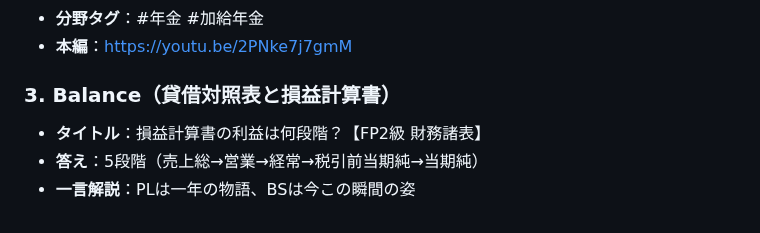
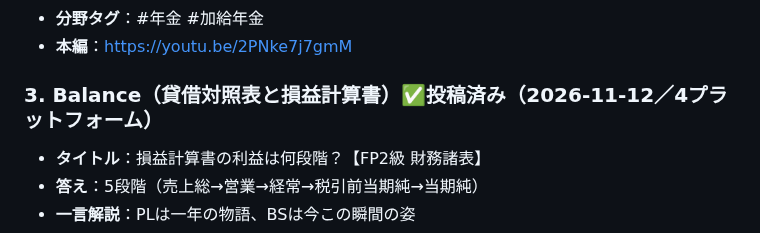
Before and after one commit to fp-hitorigoto/fp-hitorigoto, a Markdown page: docs/投稿用_2級Vol1ショート.md, the part around the change. Drawn GitHub-style.

Commit message:
docs: ショート3本目（Balance）を4プラットフォームへ投稿
Co-Authored-By: Claude Opus 5 <noreply@anthropic.com>

```diff
--- a/docs/投稿用_2級Vol1ショート.md
+++ b/docs/投稿用_2級Vol1ショート.md
@@ -104,7 +104,7 @@ https://www.youtube.com/playlist?list=PLcRF7zLO1qao
 - **分野タグ**：#年金 #加給年金
 - **本編**：https://youtu.be/2PNke7j7gmM
 
-### 3. Balance（貸借対照表と損益計算書）
+### 3. Balance（貸借対照表と損益計算書）✅投稿済み（2026-11-12／4プラットフォーム）
 - **タイトル**：損益計算書の利益は何段階？【FP2級 財務諸表】
 - **答え**：5段階（売上総→営業→経常→税引前当期純→当期純）
 - **一言解説**：PLは一年の物語、BSは今この瞬間の姿
```
